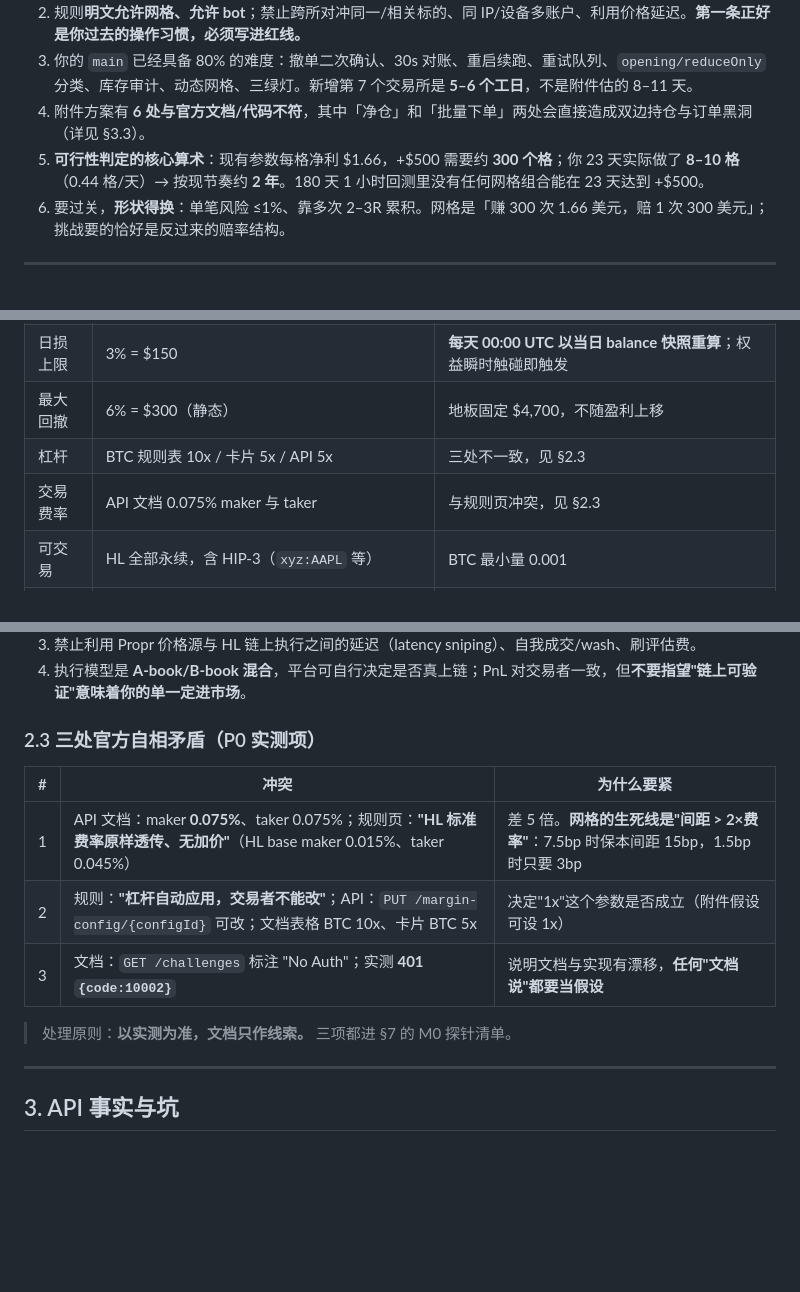
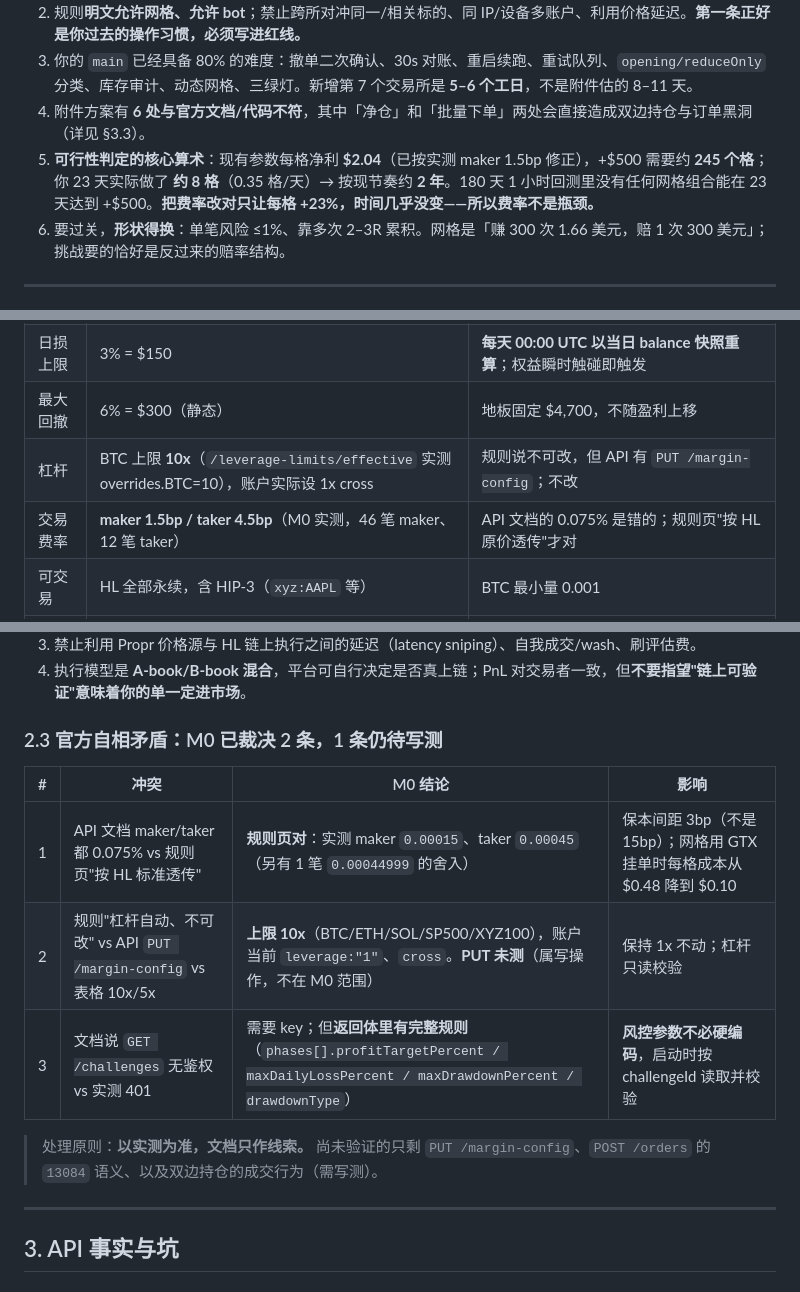
Before and after one commit to journeyanhk/grid-bot-wg, a Markdown page: docs/PROPR-PLAN.md, 3 parts joined by grey strips. GitHub-like rendering; blank space fills up the shorter version.

```diff
--- a/docs/PROPR-PLAN.md
+++ b/docs/PROPR-PLAN.md
@@ -12,7 +13,7 @@
 2. 规则**明文允许网格、允许 bot**；禁止跨所对冲同一/相关标的、同 IP/设备多账户、利用价格延迟。**第一条正好是你过去的操作习惯，必须写进红线。**
 3. 你的 `main` 已经具备 80% 的难度：撤单二次确认、30s 对账、重启续跑、重试队列、`opening/reduceOnly` 分类、库存审计、动态网格、三绿灯。新增第 7 个交易所是 **5–6 个工日**，不是附件估的 8–11 天。
 4. 附件方案有 **6 处与官方文档/代码不符**，其中「净仓」和「批量下单」两处会直接造成双边持仓与订单黑洞（详见 §3.3）。
-5. **可行性判定的核心算术**：现有参数每格净利 $1.66，+$500 需要约 **300 个格**；你 23 天实际做了 **8–10 格**（0.44 格/天）→ 按现节奏约 **2 年**。180 天 1 小时回测里没有任何网格组合能在 23 天达到 +$500。
+5. **可行性判定的核心算术**：现有参数每格净利 **$2.04**（已按实测 maker 1.5bp 修正），+$500 需要约 **245 个格**；你 23 天实际做了 **约 8 格**（0.35 格/天）→ 按现节奏约 **2 年**。180 天 1 小时回测里没有任何网格组合能在 23 天达到 +$500。**把费率改对只让每格 +23%，时间几乎没变——所以费率不是瓶颈。**
 6. 要过关，**形状得换**：单笔风险 ≤1%、靠多次 2–3R 累积。网格是「赚 300 次 1.66 美元，赔 1 次 300 美元」；挑战要的恰好是反过来的赔率结构。
 
 ---
@@ -41,8 +42,8 @@
 | 利润目标 | $500（10%） | 无时限 |
 | 日损上限 | 3% = $150 | **每天 00:00 UTC 以当日 balance 快照重算**；权益瞬时触碰即触发 |
 | 最大回撤 | 6% = $300（静态） | 地板固定 $4,700，不随盈利上移 |
-| 杠杆 | BTC 规则表 10x / 卡片 5x / API 5x | 三处不一致，见 §2.3 |
-| 交易费率 | API 文档 0.075% maker 与 taker | 与规则页冲突，见 §2.3 |
+| 杠杆 | BTC 上限 **10x**（`/leverage-limits/effective` 实测 overrides.BTC=10），账户实际设 1x cross | 规则说不可改，但 API 有 `PUT /margin-config`；不改 |
+| 交易费率 | **maker 1.5bp / taker 4.5bp**（M0 实测，46 笔 maker、12 笔 taker） | API 文档的 0.075% 是错的；规则页"按 HL 原价透传"才对 |
 | 可交易 | HL 全部永续，含 HIP-3（`xyz:AAPL` 等） | BTC 最小量 0.001 |
 | 其余 | 无一致性规则、无最少交易日、无新闻/周末限制、允许 scalping/网格/bot | 规则 §14 |
 
@@ -53,15 +54,15 @@
 3. 禁止利用 Propr 价格源与 HL 链上执行之间的延迟（latency sniping）、自我成交/wash、刷评估费。
 4. 执行模型是 **A-book/B-book 混合**，平台可自行决定是否真上链；PnL 对交易者一致，但**不要指望"链上可验证"意味着你的单一定进市场**。
 
-### 2.3 三处官方自相矛盾（P0 实测项）
+### 2.3 官方自相矛盾：M0 已裁决 2 条，1 条仍待写测
 
-| # | 冲突 | 为什么要紧 |
-|---|---|---|
-| 1 | API 文档：maker **0.075%**、taker 0.075%；规则页：**"HL 标准费率原样透传、无加价"**（HL base maker 0.015%、taker 0.045%） | 差 5 倍。**网格的生死线是"间距 > 2×费率"**：7.5bp 时保本间距 15bp，1.5bp 时只要 3bp |
-| 2 | 规则：**"杠杆自动应用，交易者不能改"**；API：`PUT /margin-config/{configId}` 可改；文档表格 BTC 10x、卡片 BTC 5x | 决定"1x"这个参数是否成立（附件假设可设 1x） |
-| 3 | 文档：`GET /challenges` 标注 "No Auth"；实测 **401 `{code:10002}`** | 说明文档与实现有漂移，**任何"文档说"都要当假设** |
+| # | 冲突 | M0 结论 | 影响 |
+|---|---|---|---|
+| 1 | API 文档 maker/taker 都 0.075% vs 规则页"按 HL 标准透传" | **规则页对**：实测 maker `0.00015`、taker `0.00045`（另有 1 笔 `0.00044999` 的舍入） | 保本间距 3bp（不是 15bp）；网格用 GTX 挂单时每格成本从 $0.48 降到 $0.10 |
+| 2 | 规则"杠杆自动、不可改" vs API `PUT /margin-config` vs 表格 10x/5x | **上限 10x**（BTC/ETH/SOL/SP500/XYZ100），账户当前 `leverage:"1"`、`cross`。**PUT 未测**（属写操作，不在 M0 范围） | 保持 1x 不动；杠杆只读校验 |
+| 3 | 文档说 `GET /challenges` 无鉴权 vs 实测 401 | 需要 key；但**返回体里有完整规则**（`phases[].profitTargetPercent / maxDailyLossPercent / maxDrawdownPercent / drawdownType`） | **风控参数不必硬编码**，启动时按 challengeId 读取并校验 |
 
-> 处理原则：**以实测为准，文档只作线索。** 三项都进 §7 的 M0 探针清单。
+> 处理原则：**以实测为准，文档只作线索。** 尚未验证的只剩 `PUT /margin-config`、`POST /orders` 的 `13084` 语义、以及双边持仓的成交行为（需写测）。
 
 ---
 
```
Also changed, not shown: other parts of docs/PROPR-PLAN.md (+37 -16 lines).
